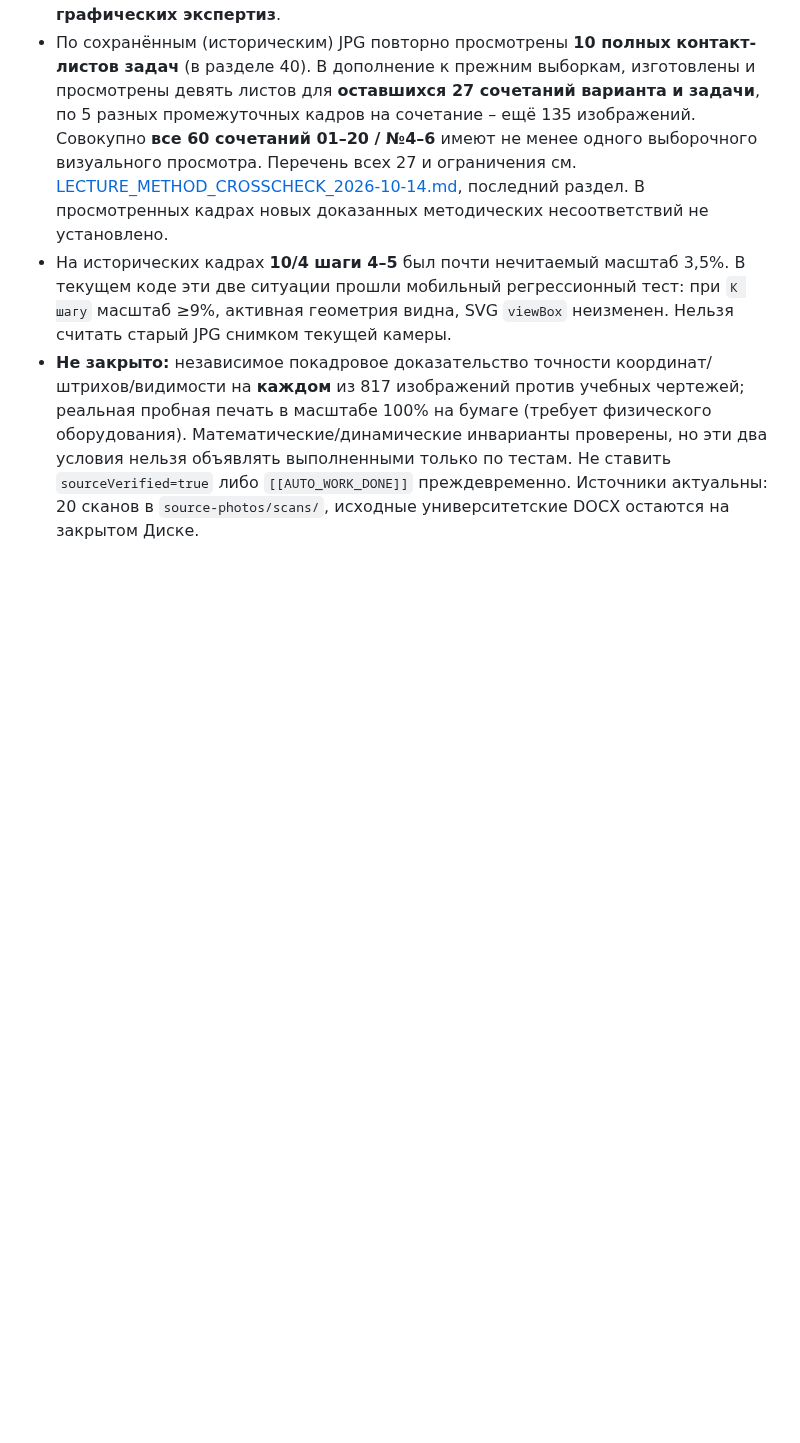
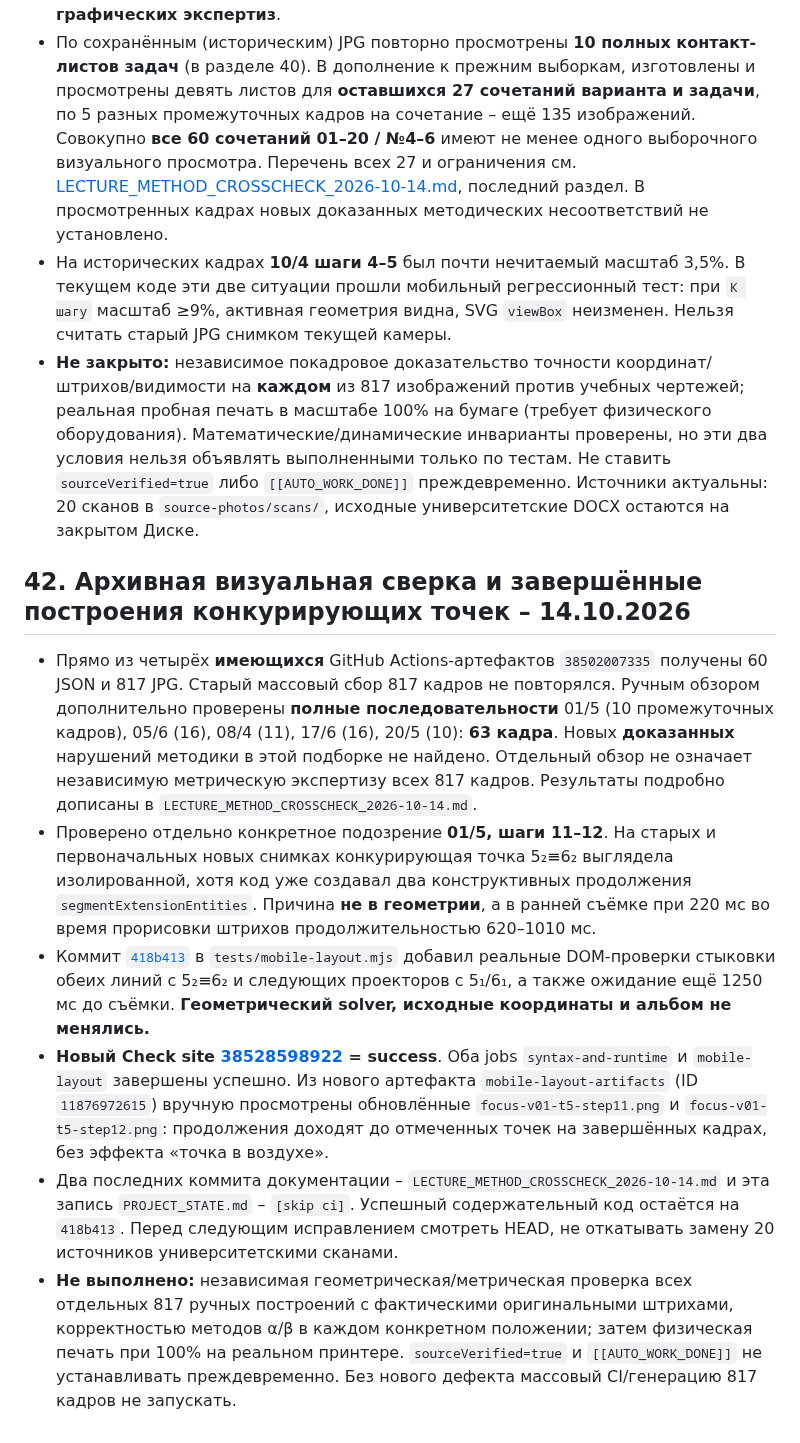
Before and after one commit to MatteoAq/SiteMath, a Markdown page: PROJECT_STATE.md, the part around the change. GitHub-like rendering; blank space fills up the shorter version.

Commit message:
docs: persist finished competing-point regression and CI evidence [skip ci]

```diff
--- a/PROJECT_STATE.md
+++ b/PROJECT_STATE.md
@@ -766,3 +766,13 @@ GitHub Actions для последнего программного коммит
 - По сохранённым (историческим) JPG повторно просмотрены **10 полных контакт-листов задач** (в разделе 40). В дополнение к прежним выборкам, изготовлены и просмотрены девять листов для **оставшихся 27 сочетаний варианта и задачи**, по 5 разных промежуточных кадров на сочетание – ещё 135 изображений. Совокупно **все 60 сочетаний 01–20 / №4–6** имеют не менее одного выборочного визуального просмотра. Перечень всех 27 и ограничения см. [LECTURE_METHOD_CROSSCHECK_2026-10-14.md](LECTURE_METHOD_CROSSCHECK_2026-10-14.md), последний раздел. В просмотренных кадрах новых доказанных методических несоответствий не установлено.
 - На исторических кадрах **10/4 шаги 4–5** был почти нечитаемый масштаб 3,5%. В текущем коде эти две ситуации прошли мобильный регрессионный тест: при `К шагу` масштаб ≥9%, активная геометрия видна, SVG `viewBox` неизменен. Нельзя считать старый JPG снимком текущей камеры.
 - **Не закрыто:** независимое покадровое доказательство точности координат/штрихов/видимости на **каждом** из 817 изображений против учебных чертежей; реальная пробная печать в масштабе 100% на бумаге (требует физического оборудования). Математические/динамические инварианты проверены, но эти два условия нельзя объявлять выполненными только по тестам. Не ставить `sourceVerified=true` либо `[[AUTO_WORK_DONE]]` преждевременно. Источники актуальны: 20 сканов в `source-photos/scans/`, исходные университетские DOCX остаются на закрытом Диске.
+
+
+## 42. Архивная визуальная сверка и завершённые построения конкурирующих точек – 14.10.2026
+
+- Прямо из четырёх **имеющихся** GitHub Actions-артефактов `38502007335` получены 60 JSON и 817 JPG. Старый массовый сбор 817 кадров не повторялся. Ручным обзором дополнительно проверены **полные последовательности** 01/5 (10 промежуточных кадров), 05/6 (16), 08/4 (11), 17/6 (16), 20/5 (10): **63 кадра**. Новых **доказанных** нарушений методики в этой подборке не найдено. Отдельный обзор не означает независимую метрическую экспертизу всех 817 кадров. Результаты подробно дописаны в `LECTURE_METHOD_CROSSCHECK_2026-10-14.md`.
+- Проверено отдельно конкретное подозрение **01/5, шаги 11–12**. На старых и первоначальных новых снимках конкурирующая точка 5₂≡6₂ выглядела изолированной, хотя код уже создавал два конструктивных продолжения `segmentExtensionEntities`. Причина **не в геометрии**, а в ранней съёмке при 220 мс во время прорисовки штрихов продолжительностью 620–1010 мс.
+- Коммит [`418b413`](https://github.com/MatteoAq/SiteMath/commit/418b41316792fbe82fd7fde4b5e2b862e36b82d2) в `tests/mobile-layout.mjs` добавил реальные DOM-проверки стыковки обеих линий с 5₂≡6₂ и следующих проекторов с 5₁/6₁, а также ожидание ещё 1250 мс до съёмки. **Геометрический solver, исходные координаты и альбом не менялись.**
+- **Новый Check site [38528598922](https://github.com/MatteoAq/SiteMath/actions/runs/38528598922) = success**. Оба jobs `syntax-and-runtime` и `mobile-layout` завершены успешно. Из нового артефакта `mobile-layout-artifacts` (ID `11876972615`) вручную просмотрены обновлённые `focus-v01-t5-step11.png` и `focus-v01-t5-step12.png`: продолжения доходят до отмеченных точек на завершённых кадрах, без эффекта «точка в воздухе».
+- Два последних коммита документации – `LECTURE_METHOD_CROSSCHECK_2026-10-14.md` и эта запись `PROJECT_STATE.md` – `[skip ci]`. Успешный содержательный код остаётся на `418b413`. Перед следующим исправлением смотреть HEAD, не откатывать замену 20 источников университетскими сканами.
+- **Не выполнено:** независимая геометрическая/метрическая проверка всех отдельных 817 ручных построений с фактическими оригинальными штрихами, корректностью методов α/β в каждом конкретном положении; затем физическая печать при 100% на реальном принтере. `sourceVerified=true` и `[[AUTO_WORK_DONE]]` не устанавливать преждевременно. Без нового дефекта массовый CI/генерацию 817 кадров не запускать.
```
